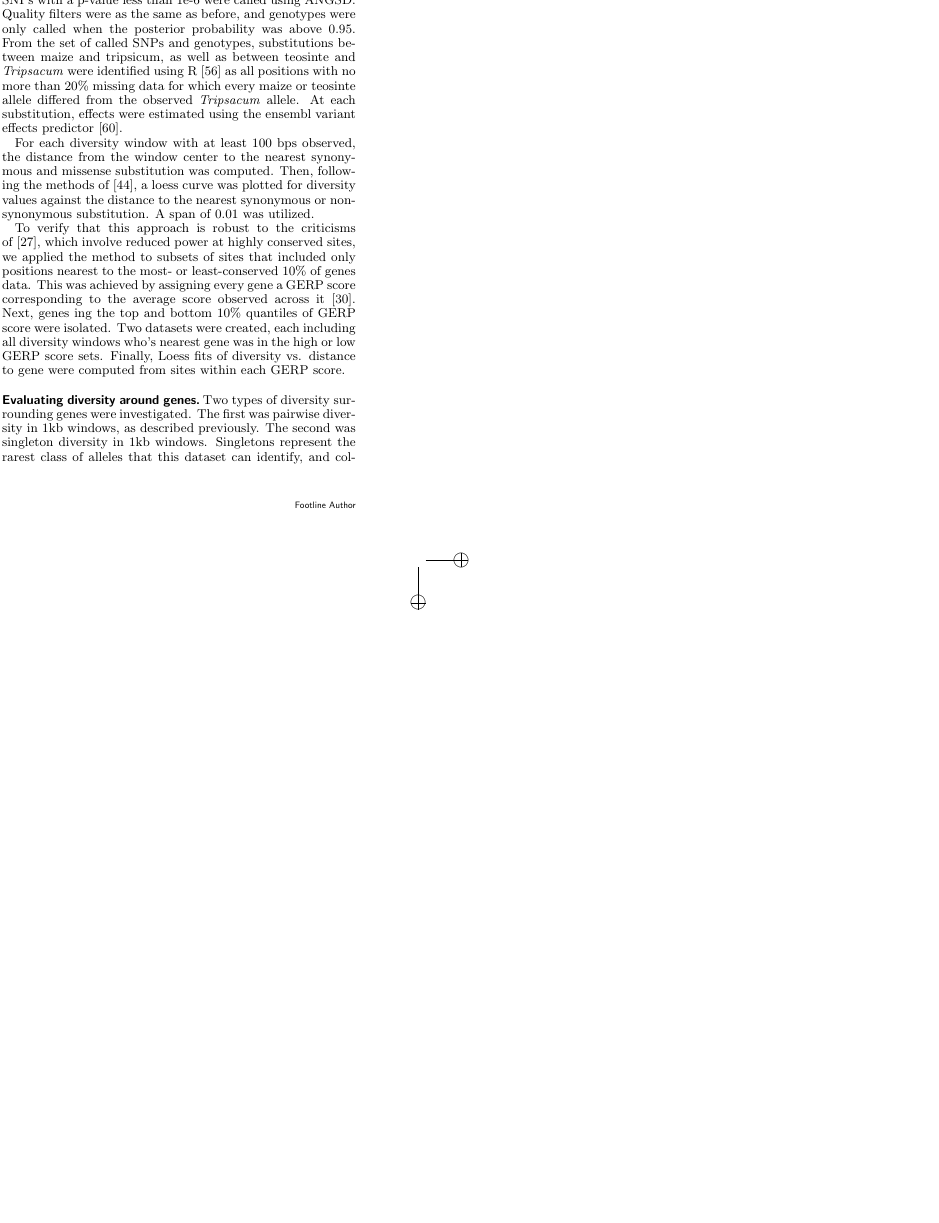
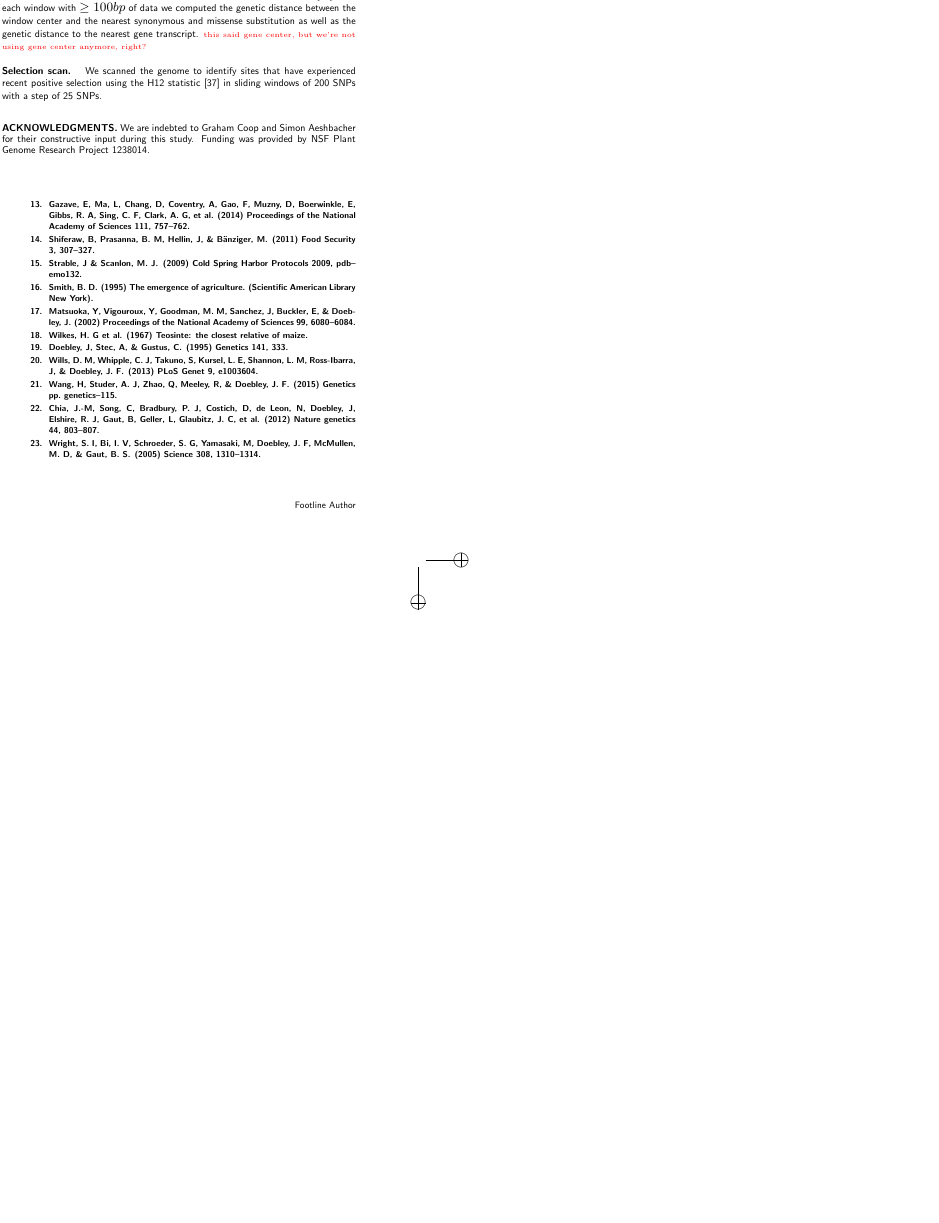
Before and after one commit to RILAB/beissinger_ms, a LaTeX document (manuscript.tex): page 6 of 16 before the commit and page 6 of 15 after it. Compiled offline with pdfLaTeX.

Commit message:
methods pretty darned reduced

```diff
--- a/manuscript.tex
+++ b/manuscript.tex
@@ -330,3 +327,8 @@ We used the software $\delta\alpha\delta{i}$ \cite{gutenkunst2009} to estimate p
 We modeled a teosinte population of constant effective size $N_a$, that at time $T_b$ generations in the past gives rise to a maize population of size $N_b$ which grows exponentially to size $N_m$ in the present (Figure \ref{fig:bottleneck})
 The model includes migration of $M_{mt}$ individuals each generation from maize to teosinte and $M_{tm}$ individuals from teosinte to maize.
 We fixed $N_a$ using $\delta\alpha\delta{i}$'s estimation of $\theta=4N_a\mu$ from the data and a mutation rate of $3 \times 10^{-8}$ \cite{clark2005}.
+We estimated all other parameters using 1,000 $\delta\alpha\delta{i}$ optimizations and allowing initial values to be randomly perturbed by a factor of 2.
+Initial values and upper and lower bounds can be found in table \X. \jri{this looked terrible in text, please make a supp. table.  keep track of notation as e.g. we explain $N_b$ as population size of bneck, but in reality parameter we fit is $\frac{N_b}{N_a}$}
+%, setting initial parameter values at $\frac{N_b}{N_a}=0.02$, $\frac{N_m}{N_a}=3$, $\frac{T_b}{2N_a}=0.04$, and $\frac{M_{mt}}{N_c}=\frac{M_{tm}}{N_a}=10^{-5}$, where the maize population size $Nc$ at time $i$ generations in the past is $N_c=N_ae^{\frac{ln(\frac{N_m}{N_a})(T_b-i)}{T_b}}$.
+%\jri{make sure these are right (e.g. is it 2Na or 4Na for Tb?). note that we have to redo this in fractions or words because above you call Nb a population size when in reality we are estimating a proportion}
+%We allowed initial values to be , and set upper and lower bounds such that $10^{-7} \leq \frac{N_b}{N_a} \leq 2$, $10^{-7} \leq \frac{N_m}{N_a} \leq{200}$, $0 \leq \frac{T_b}{2N_a} \leq 1$, $10^{-10}\leq \frac{M_{tm}}{N_a}\leq 10^{-3}$, and $10^{-10}\leq \frac{M_{mt}}{N_c}\leq 10^{-3}$
@@ -336,56 +335,55 @@ We allowed initial values to be randomly purterbed by a factor of 2, and set upp
 We report parameter estimates from the optimization run with the highest log-likelihood.
 
-We additionally made use of a large genotyping data set of more than 4,000 maize landraces \cite{Hearne2015} to calculate the modern maize $N_e$ from singleton counts \cite{fu1993}.
-We filtered these data to include only SNPs observed in $\geq 1,500$ individuals, and then projected the SFS down to a sample of 500 individuals.\jri{cite or mention how projection was done}.
-SFS down to a sample of 500 individuals. Then, we utilized the singleton-based estimate of
-theta ($\theta = 4N_e\mu = \frac{S}{L}$) to estimate
-modern maize $N_e$ \cite{fu1993}, where $S$ is the total number of
-singletons and $L$ is the total length of DNA sequenced. Based on the
-GBS protocol implemented \cite{elshire2011}, $L$ is equal to the total
-number of SNPs in the dataset.
+We further made use of a large genotyping data set of more than 4,000 maize landraces \cite{Hearne2015} to estimate the modern maize $N_e$ from singleton counts.
+We filtered these data to include only SNPs with data in $\geq 1,500$ individuals, and then projected the SFS down to a sample of 500 individuals.\jri{cite or mention how projection was done}.
+We then estimated $N_e$ from the data assuming $\mu = 3 \times 10^{-8}$ \cite{clark2005} and the relation  $4N_e\mu = \frac{S}{L}$ \cite{fu1993}, where where $S$ is the total number of singleton SNPs and $L$ is the total number of SNPs in the dataset.
 
-\subsection{Evaluating diversity around substitutions}
-To investigate diversity around substitutions, maize and teosinte pairwise diversity was first
-calculated in 1,000 kb non-overlapping windows using ANGSD
-\cite{korneliussen2014}. This was performed separately for both maize and
-teosinte, using the same filters as employed for estimating the
-SFS. Next, SNPs and genotypes among maize, teosinte, and \emph{Tripsacum} were called. \emph{Tripsacum} bam files
-were downloaded from \textcolor{red}{(TRIPSICUM FILES)}, and then all SNPs with a
-p-value less than 1e-6 were called using ANGSD. Quality filters were
-as the same as before, and genotypes were only called when the
-posterior probability was above 0.95. From the set of called SNPs and
-genotypes, substitutions between maize and tripsicum, as well as
-between teosinte and \emph{Tripsacum} were identified using R \cite{R2014} as all positions with
-no more than 20\% missing data for which every maize or teosinte
-allele differed from the observed \emph{Tripsacum} allele. At each
-substitution, effects were estimated using the ensembl variant effects
-predictor \cite{mclaren2010}.
+Finally, \jri{MSMC text here}
 
-For each diversity window with at least 100 bps observed, the distance from the window center to the
-nearest synonymous and missense substitution was
-computed. Then, following the methods of \cite{hernandez2011}, a loess
-curve was plotted for diversity values against the distance to the
-nearest synonymous or nonsynonymous substitution. A span of 0.01 was
-utilized.
+\subsection{Diversity}
+We made use of the software ANGSD \cite{korneliussen2014} for diversity calculations and genotype calling.
+We calculated diversity statistics in maize and teosinte in 100bp non-overlapping windows using filters as described above for the SFS. \jri{this said 1,000 kb which is 1Mb, but should say 100bp right?}
+We used allele counts to estimate the number of singleton polymorphisms in each window, and used binomial sampling to create a second maize data set down-sampled to have the same number of samples as teosinte.
+We called genotypes in maize, teosinte, and \emph{Tripsacum} at sites with a SNP p-value $<10^{-6}$ and when the genotype posterior probability $>0.95$.
+We identified substitutions in maize and teosinte as all sites with a fixed difference with \emph{Tripsacum} and $\leq 20\%$ missing data.
+Substitutions were classified as synonymous, missense, or noncoding using the ensembl variant effects predictor \cite{mclaren2010}.
+For each window with $\geq 100bp$ of data we computed the genetic distance between the window center and the nearest synonymous and missense substitution as well as the genetic distance to the nearest gene transcript. \jri{this said gene center, but we're not using gene center anymore, right?}
 
-To verify that this approach is robust to the criticisms of \cite{enard2014}, which involve reduced power at highly conserved sites, we applied the method to subsets of sites that included only positions nearest to the  most- or least-conserved 10\% of genes data. This was achieved by assigning every gene a GERP score corresponding to the average score observed across it \cite{rodgers2015}. Next, genes ing the top and bottom 10\% quantiles of GERP score were isolated. Two datasets were created, each including all diversity windows who's nearest gene was in the high or low GERP score sets. Finally, Loess fits of diversity vs. distance to gene were computed from sites within each GERP score.
+%Teosinte diversity is
+%generally higher then maize diversity. Therefore, to enable comparisons between
+%the reduction of diversity around genes in maize and teosinte, a
+%neutral measure of pairwise and singleton diversity for each taxa was
+%estimated. For pairwise diversity, this neutral measure was defined according to
+%mean pairwise diversity at windows greater than 0.01 cM from the nearest
+%gene. For singletons, both maize and teosinte still showed reduced
+%diversity at a distance of 1 cM, so neutral diversity in this case was
+%defined as mean singleton diversity at positions 0.02 cM or greater
+%from genes. Then, pairwise and singleton diversity at each window was
+%standardized by dividing by the corresponding neutral
+%measure. Separately for pairwise and singleton diversity in maize and
+%teosinte, . Significant differences were assessed by taking 100 bootstrap
+%samples from each set of diversity windows and re-fitting the cubic smoothing spline to each. Then, the
+%2.5\% and 97.5\% quantiles of values along the bootstrapped splines
+%were identified.
 
+%To verify that this approach is robust to reduced power at highly conserved sites \cite{enard2014}, we applied the method to subsets of sites that included only positions nearest to the  most- or least-conserved 10\% of genes data. This was achieved by assigning every gene a GERP score corresponding to the average score observed across it \cite{rodgers2015}. Next, genes in the top and bottom 10\% quantiles of GERP score were isolated. Two datasets were created, each including all diversity windows who's nearest gene was in the high or low GERP score sets. Finally, Loess fits of diversity vs. distance to gene were computed from sites within each GERP score.
 
+%In addition  next Two types of diversity surrounding genes were investigated. The first
+%was pairwise diversity in 1kb windows, as described previously. The
+%second was singleton diversity in 1kb windows. Singletons represent
+%the rarest class of alleles that this dataset can identify, and
+%collectively demonstrate the most recent patterns of evolution. Minor
+%allele frequencies were estimated with ANGSD \cite{korneliussen2014} using the
+%same quality filters previously described. Then, the number of
+%singletons in each non-overlapping 1kb window was calculated with R
+%for both maize and teosinte \cite{R2014}. For maize, we also generated a parallel set of downsampled
+%singleton data, for which binomial sampling within R was conducted
+%based on allele frequencies at each site, to generate a singleton
+%psuedo dataset of sample size 13, equivalent to our sample size for
+%teosinte. BiomaRt \cite{durinck2009, durinck2005} was then used to identify
+%the center of each gene. Next, the distance from each diversity window center
+%to the nearest gene center was computed.
 
-\subsection{Evaluating diversity around genes}
-Two types of diversity surrounding genes were investigated. The first
-was pairwise diversity in 1kb windows, as described previously. The
-second was singleton diversity in 1kb windows. Singletons represent
-the rarest class of alleles that this dataset can identify, and
-collectively demonstrate the most recent patterns of evolution. Minor
-allele frequencies were estimated with ANGSD \cite{korneliussen2014} using the
-same quality filters previously described. Then, the number of
-singletons in each non-overlapping 1kb window was calculated with R
-for both maize and teosinte \cite{R2014}. For maize, we also generated a parallel set of downsampled
-singleton data, for which binomial sampling within R was conducted
-based on allele frequencies at each site, to generate a singleton
-psuedo dataset of sample size 13, equivalent to our sample size for
-teosinte. BiomaRt \cite{durinck2009, durinck2005} was then used to identify
-the center of each gene. Next, the distance from each diversity window center
-to the nearest gene center was computed.
+\subsection{Selection scan}
+We scanned the genome to identify sites that have experienced recent positive selection using the H12 statistic \cite{garud2015} in sliding windows of 200 SNPs with a step of 25 SNPs.
 
```
Also changed, not shown: manuscript.pdf, manuscript.tex (46 more changed lines).
